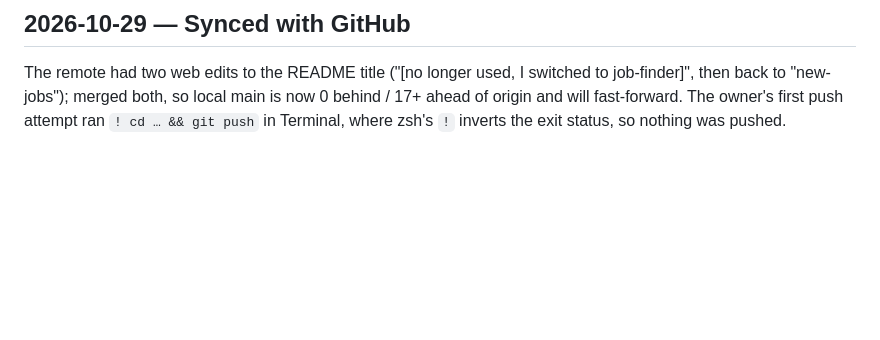
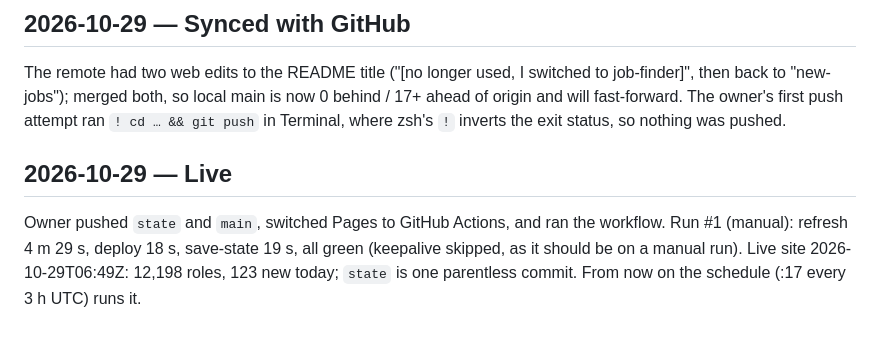
Before and after one commit to lachlanspangler/new-jobs, a Markdown page: notes/DIARY.md, the part around the change. Rendered like a GitHub page; blank space fills up the shorter version.

Commit message:
docs: live — first Actions run green; STATUS marked done

```diff
--- a/notes/DIARY.md
+++ b/notes/DIARY.md
@@ -81,3 +81,6 @@ case a few jobs show "new" for a second day).
 
 ## 2026-10-29 — Synced with GitHub
 The remote had two web edits to the README title ("[no longer used, I switched to job-finder]", then back to "new-jobs"); merged both, so local main is now 0 behind / 17+ ahead of origin and will fast-forward. The owner's first push attempt ran `! cd … && git push` in Terminal, where zsh's `!` inverts the exit status, so nothing was pushed.
+
+## 2026-10-29 — Live
+Owner pushed `state` and `main`, switched Pages to GitHub Actions, and ran the workflow. Run #1 (manual): refresh 4 m 29 s, deploy 18 s, save-state 19 s, all green (keepalive skipped, as it should be on a manual run). Live site 2026-10-29T06:49Z: 12,198 roles, 123 new today; `state` is one parentless commit. From now on the schedule (:17 every 3 h UTC) runs it.
```
Also changed, not shown: notes/STATUS.md (+4 -1 lines).
